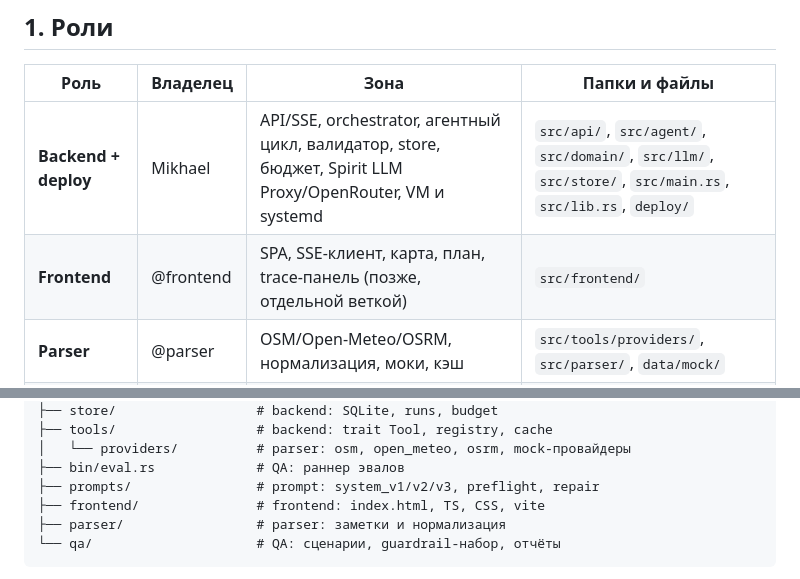
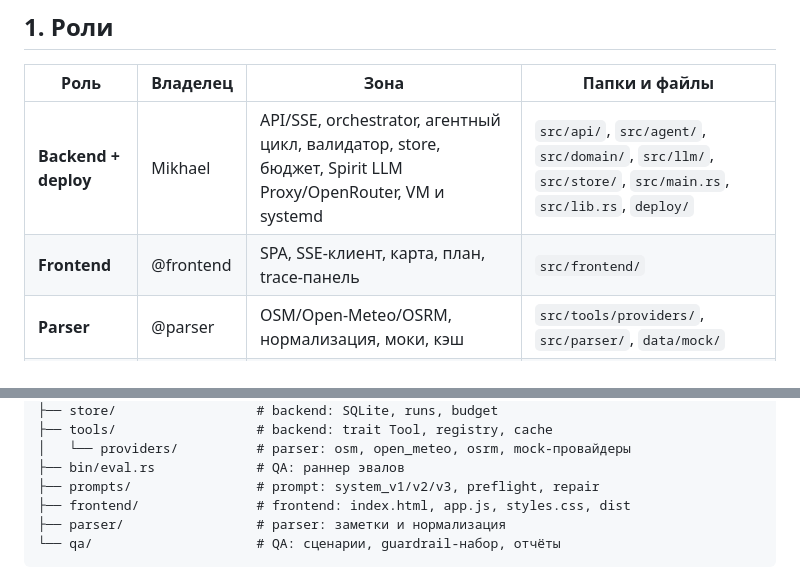
Before and after one commit to MikhaelCat/vibecode, a Markdown page: docs/TEAM.md, 2 parts joined by grey strips. Drawn GitHub-style.

Commit message:
docs(team): frontend is in src/frontend

````diff
--- a/docs/TEAM.md
+++ b/docs/TEAM.md
@@ -12,7 +12,7 @@
 | Роль | Владелец | Зона | Папки и файлы |
 |---|---|---|---|
 | **Backend + deploy** | Mikhael | API/SSE, orchestrator, агентный цикл, валидатор, store, бюджет, Spirit LLM Proxy/OpenRouter, VM и systemd | `src/api/`, `src/agent/`, `src/domain/`, `src/llm/`, `src/store/`, `src/main.rs`, `src/lib.rs`, `deploy/` |
-| **Frontend** | @frontend | SPA, SSE-клиент, карта, план, trace-панель (позже, отдельной веткой) | `src/frontend/` |
+| **Frontend** | @frontend | SPA, SSE-клиент, карта, план, trace-панель  | `src/frontend/` |
 | **Parser** | @parser | OSM/Open-Meteo/OSRM, нормализация, моки, кэш | `src/tools/providers/`, `src/parser/`, `data/mock/` |
 | **QA** | @qa | эвал, тесты, guardrails, метрики | `src/bin/eval.rs`, `src/qa/`, `data/eval/`, `tests/` |
 | **System prompt engineer** | @prompt | system/preflight/repair-промпты, описания тулов, отказы, версии | `src/prompts/`, `configs/` |
@@ -39,7 +39,7 @@ src/
 │   └── providers/          # parser: osm, open_meteo, osrm, mock-провайдеры
 ├── bin/eval.rs             # QA: раннер эвалов
 ├── prompts/                # prompt: system_v1/v2/v3, preflight, repair
-├── frontend/               # frontend: index.html, TS, CSS, vite
+├── frontend/               # frontend: index.html, app.js, styles.css, dist
 ├── parser/                 # parser: заметки и нормализация
 └── qa/                     # QA: сценарии, guardrail-набор, отчёты
 ```
````
